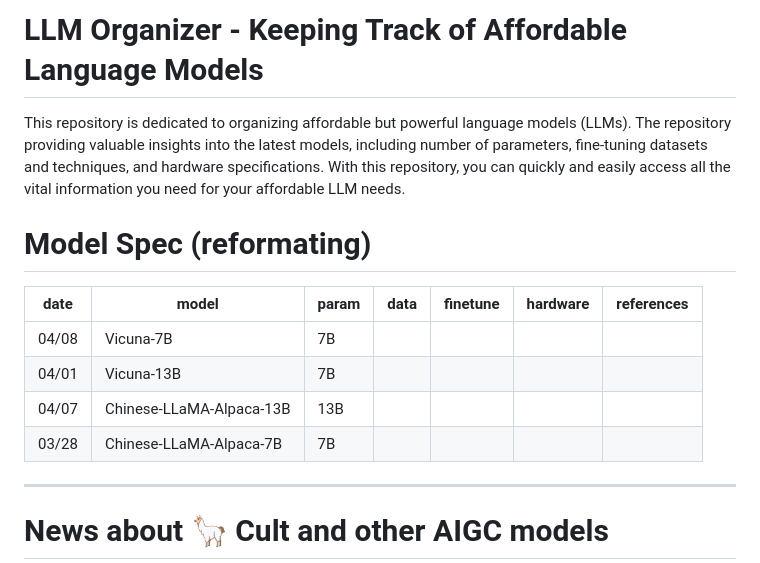
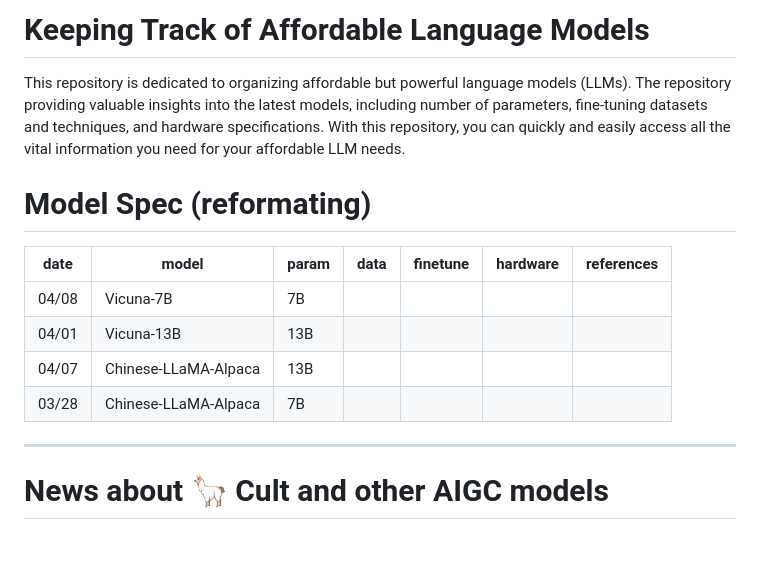
Before and after one commit to shm007g/LLaMA-Cult-and-More, a Markdown page: README.md, the part around the change. Drawn GitHub-style; blank space fills up the shorter version.

```diff
--- a/README.md
+++ b/README.md
@@ -1,4 +1,4 @@
-# LLM Organizer - Keeping Track of Affordable Language Models
+# Keeping Track of Affordable Language Models
 
 This repository is dedicated to organizing affordable but powerful language models (LLMs). The repository providing valuable insights into the latest models, including number of parameters, fine-tuning datasets and techniques, and hardware specifications. With this repository, you can quickly and easily access all the vital information you need for your affordable LLM needs.
 
@@ -6,10 +6,10 @@ This repository is dedicated to organizing affordable but powerful language mode
 
 | date |   model   | param |   data   | finetune |  hardware | references |
 |------|-----------|--------|---------|-----------|-------------|-------------|
-|04/08| Vicuna-7B | 7B |
-|04/01| Vicuna-13B| 7B |
-|04/07|Chinese-LLaMA-Alpaca-13B| 13B |
-|03/28|Chinese-LLaMA-Alpaca-7B  | 7B |
+|04/08| Vicuna-7B |7B|
+|04/01| Vicuna-13B|13B|
+|04/07|Chinese-LLaMA-Alpaca|13B|
+|03/28|Chinese-LLaMA-Alpaca|7B|
 
 ---
 
```
